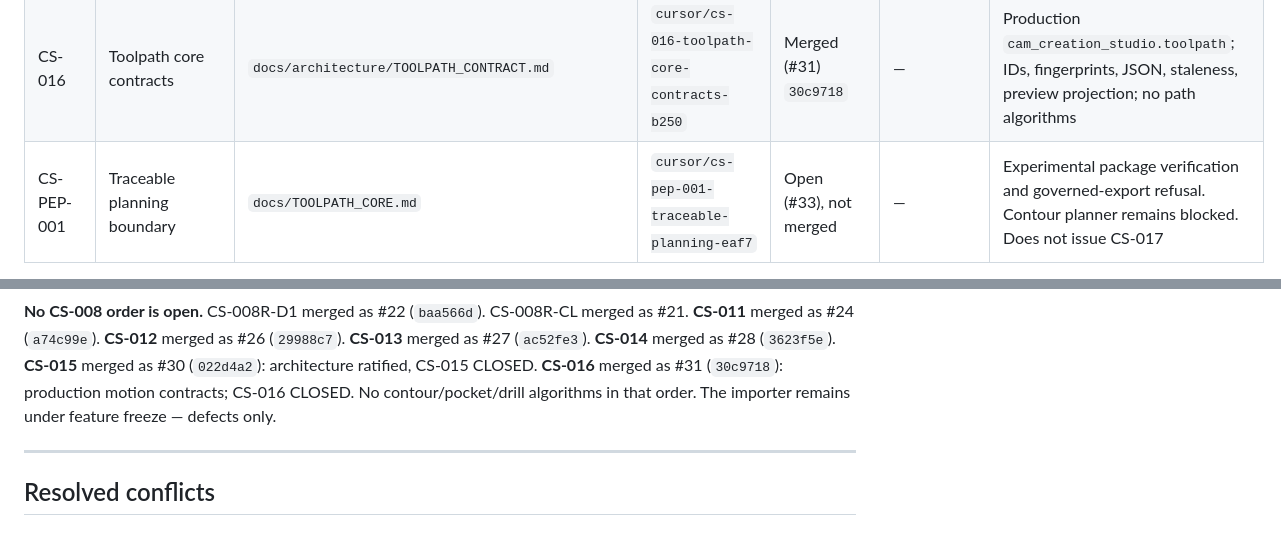
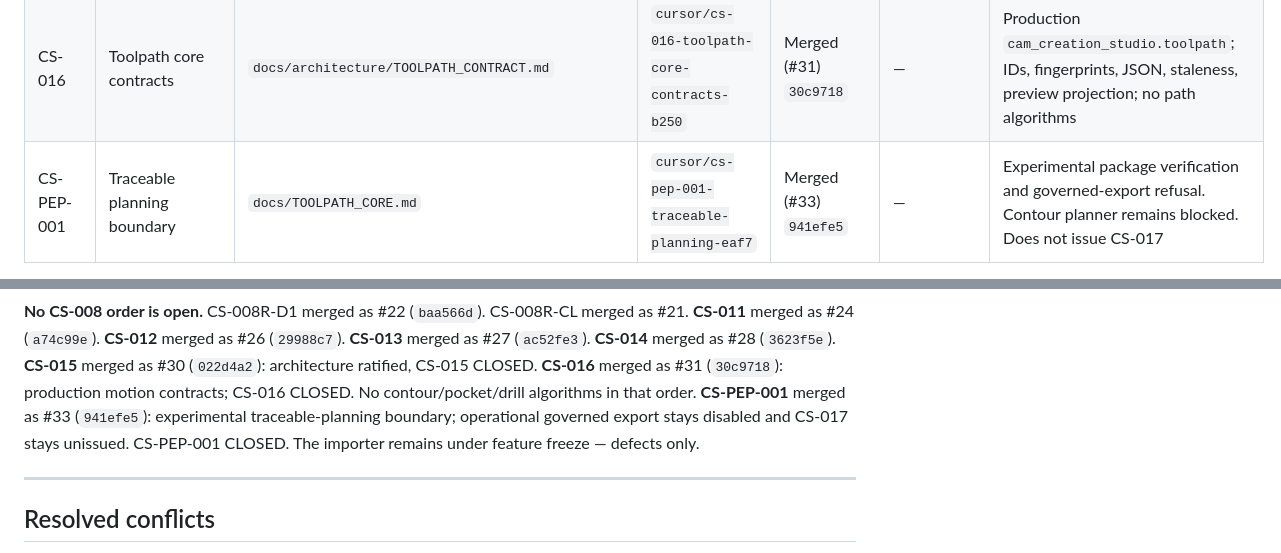
Before and after one commit to HanzoRazer/CAM-Creation-Studio, a Markdown page: docs/dev_orders/LEDGER.md, 2 parts joined by grey strips. Rendered like a GitHub page.

Commit message:
docs(governance): close CS-PEP-001 after #33 merge
Record merge of the traceable planning boundary (#33, 941efe5). CS-PEP-001 is
CLOSED. Operational governed export stays disabled; CS-017 planners remain
the next unissued order.

Co-Authored-By: Claude Opus 5.5 <noreply@anthropic.com>

```diff
--- a/docs/dev_orders/LEDGER.md
+++ b/docs/dev_orders/LEDGER.md
@@ -142,5 +142,5 @@ traceable. Retirement is recorded instead.
 | CS-014 | Feeds / speeds integration | `docs/TOOL_MATERIAL_BINDING.md` | `cursor/cs-014-feeds-speeds-integration-5005` | Merged (#28) `3623f5e` | — | Attributable advisory `FeedRecommendation`; explicit `spindle_rpm`; no DOC/WOC / toolpath / G-code |
 | CS-015 | Toolpath planning architecture study | `docs/FEEDS_SPEEDS_INTEGRATION.md` | `cursor/cs-015-toolpath-architecture-study-b250` | Merged (#30) `022d4a2` | — | Candidate B canonical `ToolpathPlan`; preview/G-code rejected as canonical; architecture ratified |
 | CS-016 | Toolpath core contracts | `docs/architecture/TOOLPATH_CONTRACT.md` | `cursor/cs-016-toolpath-core-contracts-b250` | Merged (#31) `30c9718` | — | Production `cam_creation_studio.toolpath`; IDs, fingerprints, JSON, staleness, preview projection; no path algorithms |
-| CS-PEP-001 | Traceable planning boundary | `docs/TOOLPATH_CORE.md` | `cursor/cs-pep-001-traceable-planning-eaf7` | Open (#33), not merged | — | Experimental package verification and governed-export refusal. Contour planner remains blocked. Does not issue CS-017 |
+| CS-PEP-001 | Traceable planning boundary | `docs/TOOLPATH_CORE.md` | `cursor/cs-pep-001-traceable-planning-eaf7` | Merged (#33) `941efe5` | — | Experimental package verification and governed-export refusal. Contour planner remains blocked. Does not issue CS-017 |
 
@@ -153,7 +153,10 @@ merged as #21. **CS-011** merged as #24 (`a74c99e`). **CS-012** merged as #26
 (`3623f5e`). **CS-015** merged as #30 (`022d4a2`): architecture ratified,
 CS-015 CLOSED. **CS-016** merged as #31 (`30c9718`): production motion
 contracts; CS-016 CLOSED. No contour/pocket/drill algorithms in that order.
-The importer remains under feature freeze — defects only.
+**CS-PEP-001** merged as #33 (`941efe5`): experimental traceable-planning
+boundary; operational governed export stays disabled and CS-017 stays
+unissued. CS-PEP-001 CLOSED. The importer remains under feature freeze —
+defects only.
 
 ---
 
```
Also changed, not shown: other parts of docs/dev_orders/LEDGER.md (+1 -1 lines).
